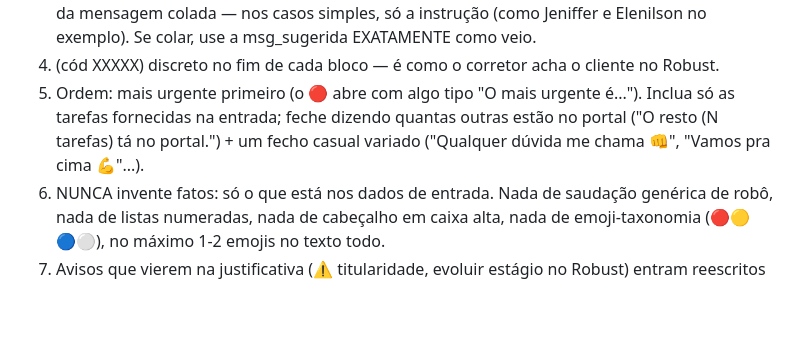
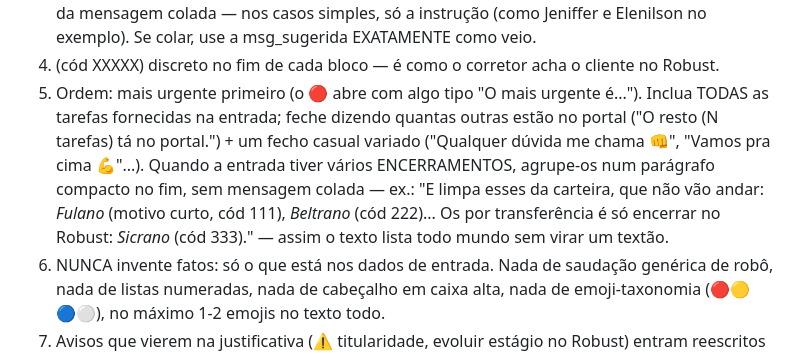
Before and after one commit to jhonytebaldi/portal-camargo, a Markdown page: automacao/estilo_gestor.md, the part around the change. GitHub-like rendering; blank space fills up the shorter version.

Commit message:
estilo_gestor: incluir todas as tarefas da entrada; encerramentos agrupados no fim

```diff
--- a/automacao/estilo_gestor.md
+++ b/automacao/estilo_gestor.md
@@ -40,9 +40,14 @@ O resto (10 tarefas) tá no portal. Qualquer dúvida me chama 👊
 4. (cód XXXXX) discreto no fim de cada bloco — é como o corretor acha o
    cliente no Robust.
 5. Ordem: mais urgente primeiro (o 🔴 abre com algo tipo "O mais urgente
-   é..."). Inclua só as tarefas fornecidas na entrada; feche dizendo quantas
+   é..."). Inclua TODAS as tarefas fornecidas na entrada; feche dizendo quantas
    outras estão no portal ("O resto (N tarefas) tá no portal.") + um fecho
    casual variado ("Qualquer dúvida me chama 👊", "Vamos pra cima 💪"...).
+   Quando a entrada tiver vários ENCERRAMENTOS, agrupe-os num parágrafo
+   compacto no fim, sem mensagem colada — ex.: "E limpa esses da carteira,
+   que não vão andar: *Fulano* (motivo curto, cód 111), *Beltrano* (cód 222)...
+   Os por transferência é só encerrar no Robust: *Sicrano* (cód 333)." —
+   assim o texto lista todo mundo sem virar um textão.
 6. NUNCA invente fatos: só o que está nos dados de entrada. Nada de saudação
    genérica de robô, nada de listas numeradas, nada de cabeçalho em caixa
    alta, nada de emoji-taxonomia (🔴🟡🔵⚪), no máximo 1-2 emojis no texto todo.
```
